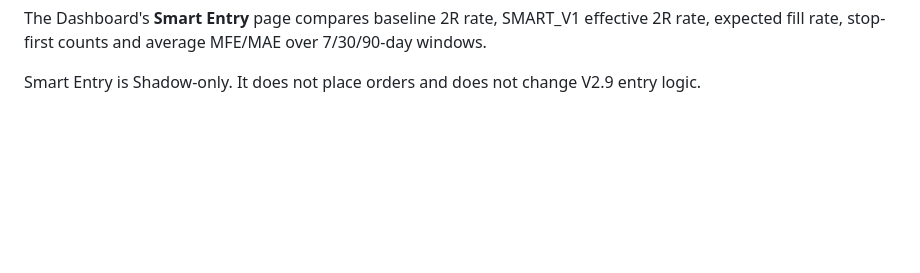
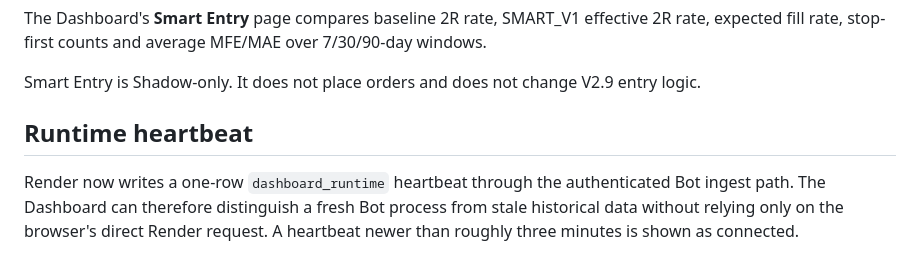
Before and after one commit to volcanofir/short-bot, a Markdown page: DASHBOARD.md, the part around the change. Drawn GitHub-style; blank space fills up the shorter version.

Commit message:
docs: document runtime heartbeat

```diff
--- a/DASHBOARD.md
+++ b/DASHBOARD.md
@@ -164,3 +164,11 @@ The Dashboard's **Smart Entry** page compares baseline 2R rate, SMART_V1 effecti
 expected fill rate, stop-first counts and average MFE/MAE over 7/30/90-day windows.
 
 Smart Entry is Shadow-only. It does not place orders and does not change V2.9 entry logic.
+
+
+## Runtime heartbeat
+
+Render now writes a one-row `dashboard_runtime` heartbeat through the authenticated Bot ingest
+path. The Dashboard can therefore distinguish a fresh Bot process from stale historical data
+without relying only on the browser's direct Render request. A heartbeat newer than roughly
+three minutes is shown as connected.
```
